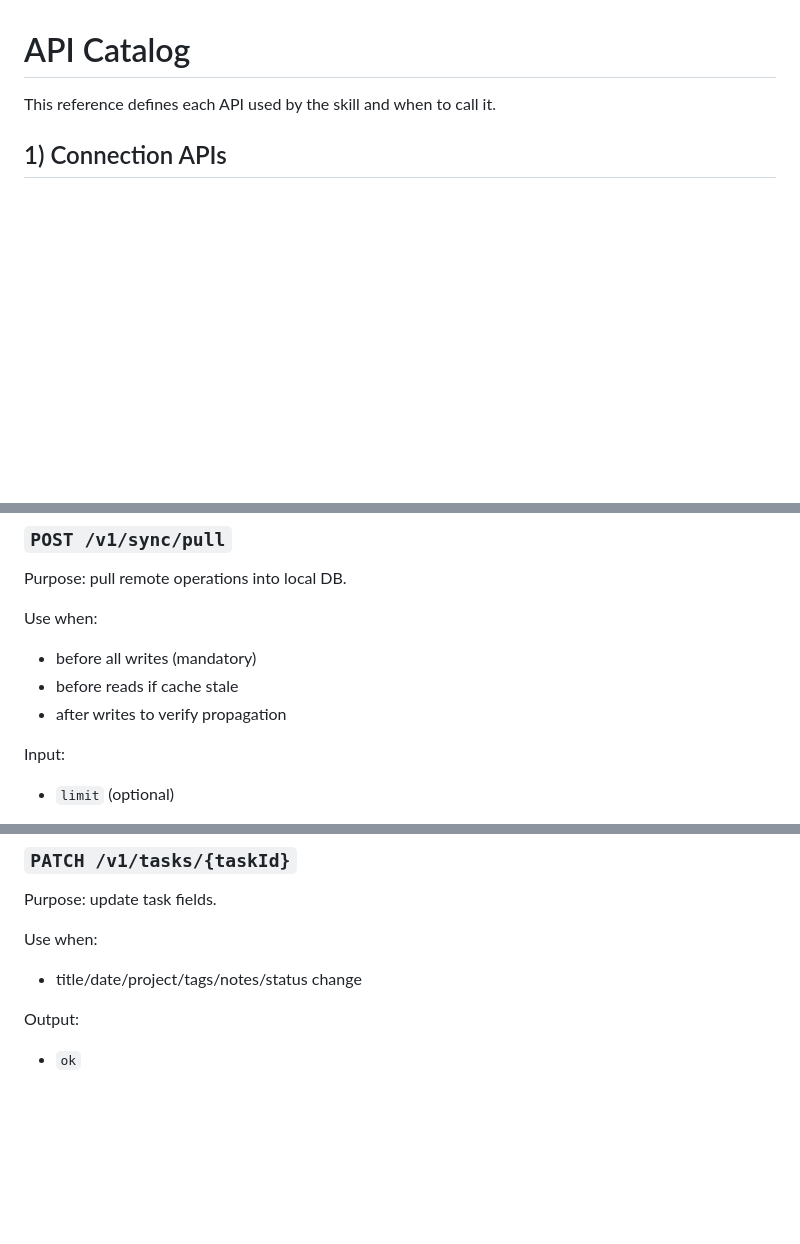
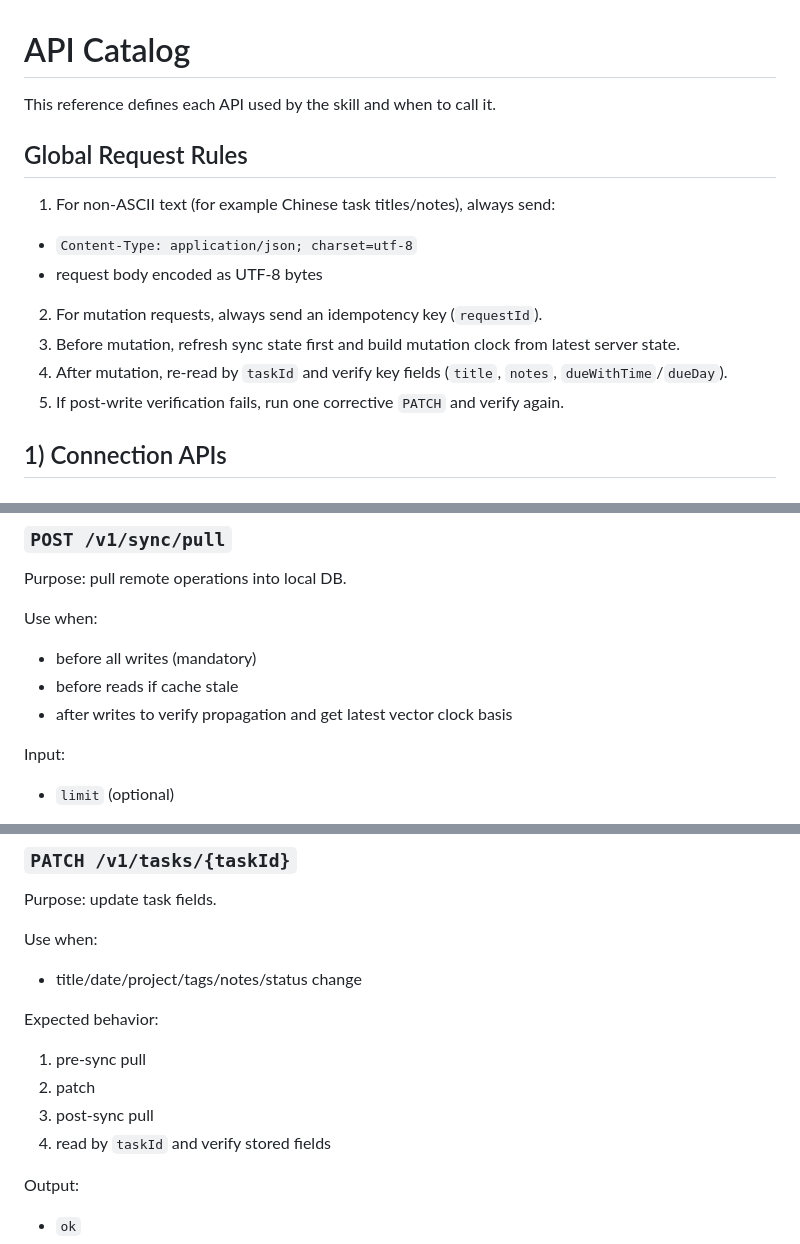
Before and after one commit to dsaj4/Foropenclaw, a Markdown page: openclaw-time-sync-manager/references/api-catalog.md, 3 parts joined by grey strips. Rendered like a GitHub page; blank space fills up the shorter version.

```diff
--- a/openclaw-time-sync-manager/references/api-catalog.md
+++ b/openclaw-time-sync-manager/references/api-catalog.md
@@ -1,6 +1,16 @@
 # API Catalog
 
 This reference defines each API used by the skill and when to call it.
+
+## Global Request Rules
+
+1. For non-ASCII text (for example Chinese task titles/notes), always send:
+- `Content-Type: application/json; charset=utf-8`
+- request body encoded as UTF-8 bytes
+2. For mutation requests, always send an idempotency key (`requestId`).
+3. Before mutation, refresh sync state first and build mutation clock from latest server state.
+4. After mutation, re-read by `taskId` and verify key fields (`title`, `notes`, `dueWithTime`/`dueDay`).
+5. If post-write verification fails, run one corrective `PATCH` and verify again.
 
 ## 1) Connection APIs
 
@@ -69,7 +79,7 @@ Use when:
 
 - before all writes (mandatory)
 - before reads if cache stale
-- after writes to verify propagation
+- after writes to verify propagation and get latest vector clock basis
 
 Input:
 
@@ -226,6 +237,13 @@ Purpose: update task fields.
 Use when:
 
 - title/date/project/tags/notes/status change
+
+Expected behavior:
+
+1. pre-sync pull
+2. patch
+3. post-sync pull
+4. read by `taskId` and verify stored fields
 
 Output:
 
```
Also changed, not shown: other parts of openclaw-time-sync-manager/references/api-catalog.md (+3 -0 lines), openclaw-time-sync-manager/SKILL.md (+23 -13 lines).
